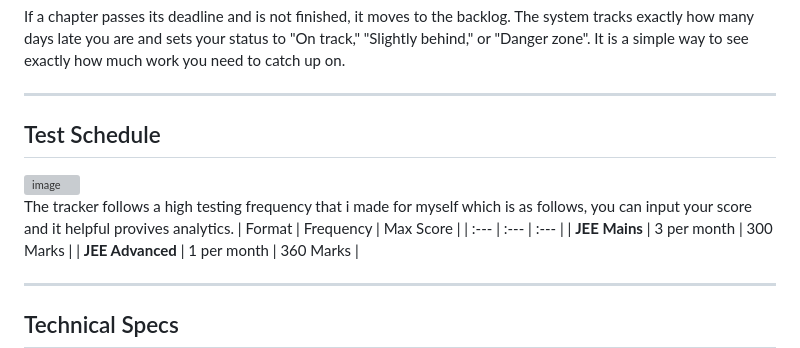
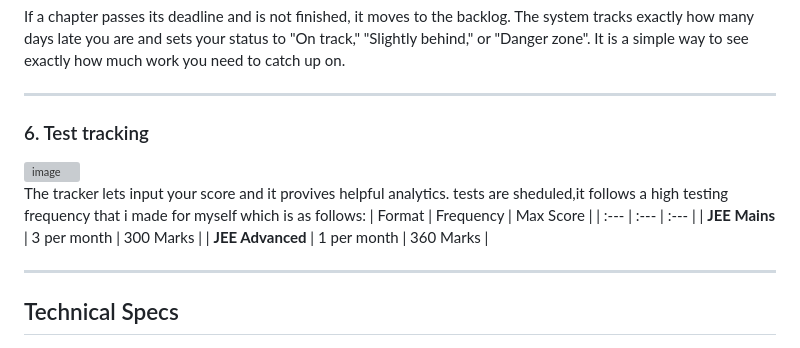
Before and after one commit to slutsaint/fent-tracker, a Markdown page: README.md, the part around the change. GitHub-like rendering; grey boxes are pictures that could not be loaded.

```diff
--- a/README.md
+++ b/README.md
@@ -52,11 +52,11 @@ If a chapter passes its deadline and is not finished, it moves to the backlog. T
 
 ---
 
-## Test Schedule
+### 6. Test tracking
 <img width="1388" height="924" alt="image" src="https://github.com/user-attachments/assets/f892c5bc-8fd7-49a2-b4e9-19b3a0b6b375" />
 
 
-The tracker follows a high testing frequency that i made for myself which is as follows, you can input your score and it helpful provives analytics.
+The tracker lets input your score and it provives helpful analytics. tests are sheduled,it follows a high testing frequency that i made for myself which is as follows:
 | Format | Frequency | Max Score |
 | :--- | :--- | :--- |
 | **JEE Mains** | 3 per month | 300 Marks |
```
